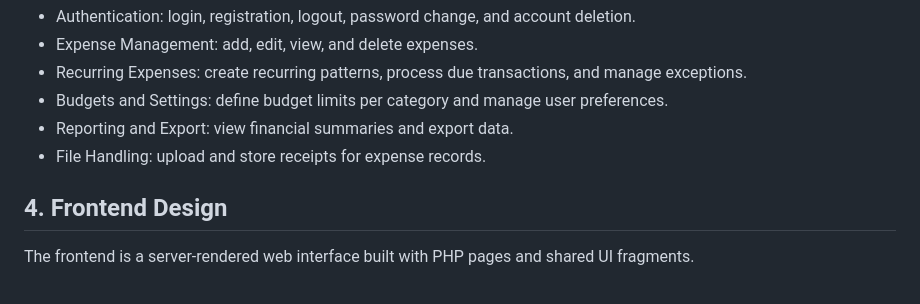
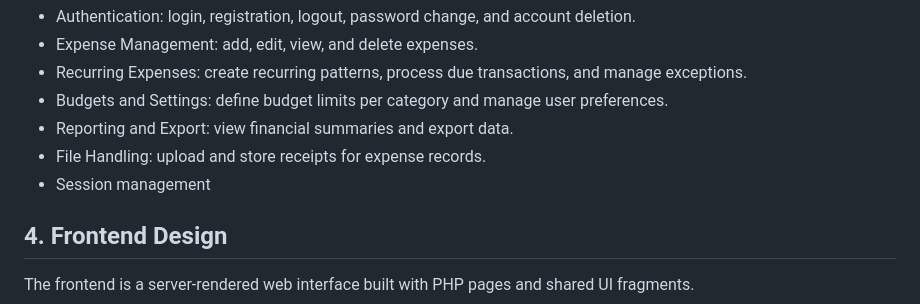
Before and after one commit to hesnyandoro/PennyPulse, a Markdown page: README.md, the part around the change. Drawn GitHub-style.

Commit message:
Update README with session management details
Added section on session management to README.

```diff
--- a/README.md
+++ b/README.md
@@ -39,6 +39,8 @@ The system is organized around the following functional areas:
 - Budgets and Settings: define budget limits per category and manage user preferences.
 - Reporting and Export: view financial summaries and export data.
 - File Handling: upload and store receipts for expense records.
+- Session management
+
 
 ## 4. Frontend Design
 The frontend is a server-rendered web interface built with PHP pages and shared UI fragments.
```
